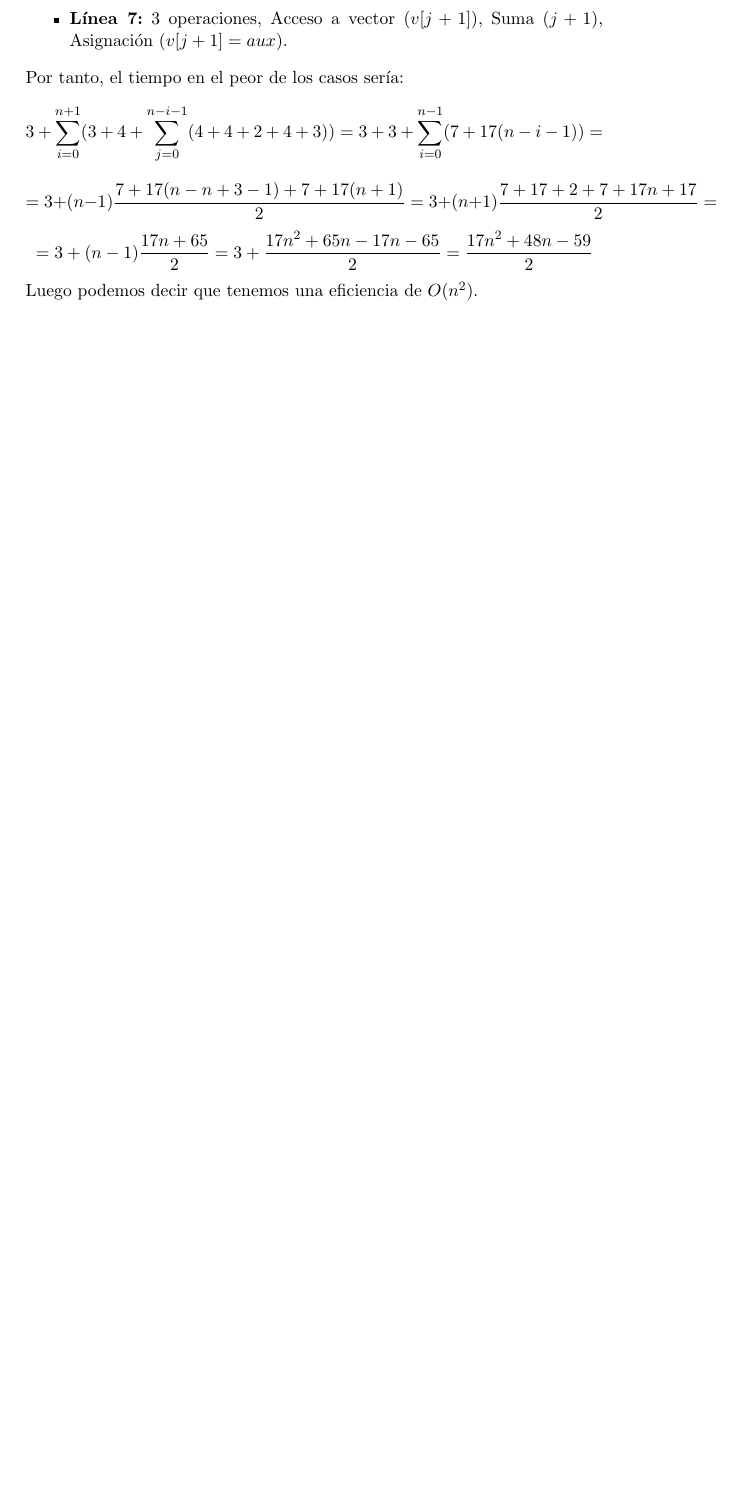
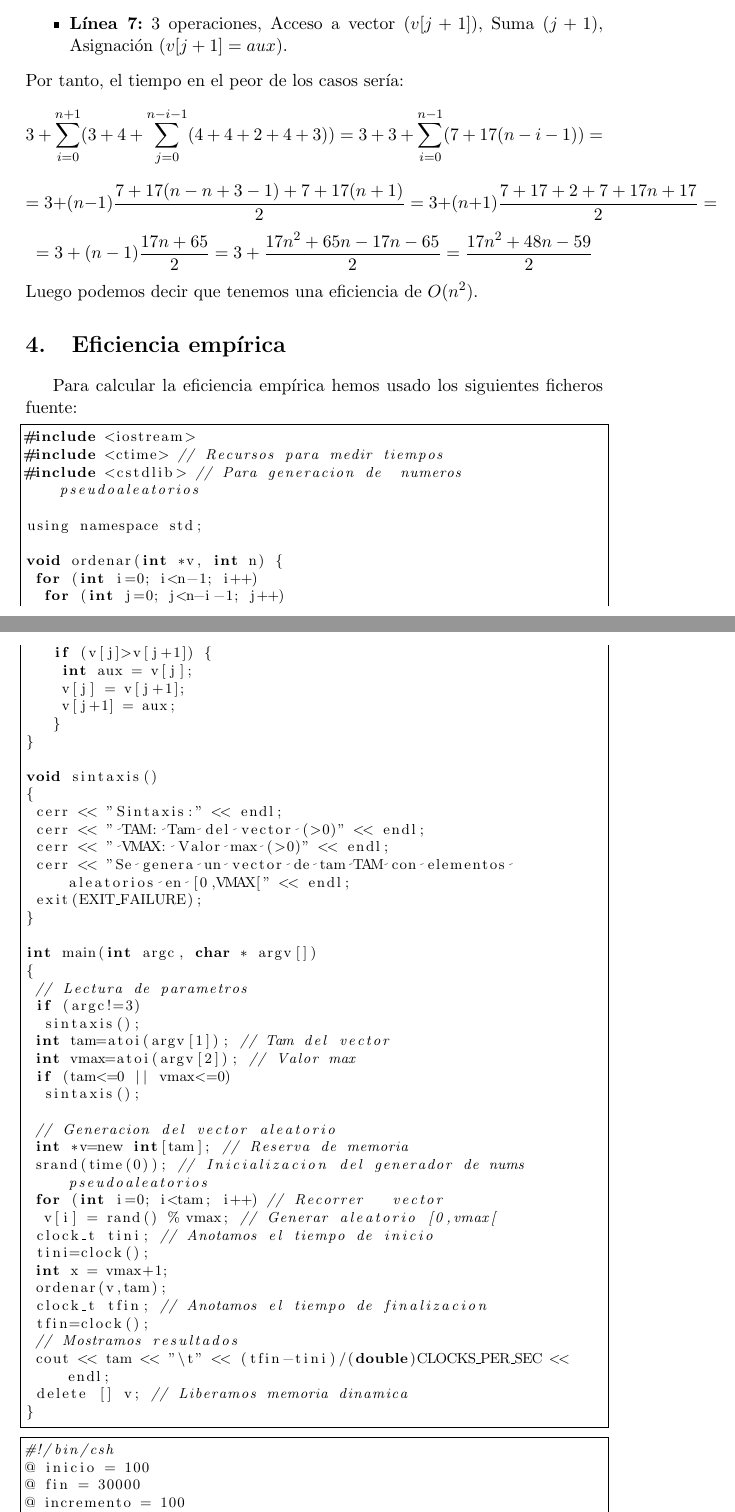
Before and after one commit to Arelaxe/proyecto_final, a LaTeX document (M6_Escalera_Mejias_Noelia.tex): part of page 2 of 2 before the commit and two parts of pages 2 and 3 of 4 after it, the two joined at a grey line, cut so that both start at the same text, the shorter picture padded with empty space. Compiled offline with pdfLaTeX.

Commit message:
Empezamos eficiencia empírica

```diff
--- a/M6_Escalera_Mejias_Noelia.tex
+++ b/M6_Escalera_Mejias_Noelia.tex
@@ -63,3 +63,65 @@ Por tanto, el tiempo en el peor de los casos sería:
 =3+(n-1)\frac{17n+65}{2}=3+\frac{17n^2+65n-17n-65}{2}=\frac{17n^2+48n-59}{2}
 \end{displaymath}
 Luego podemos decir que tenemos una eficiencia de $O(n^2)$.
+\section{Eficiencia empírica}
+Para calcular la eficiencia empírica hemos usado los siguientes ficheros fuente:
+\lstset{language=C, breaklines=true, basicstyle=\footnotesize}
+\begin{lstlisting}[frame=single]
+#include <iostream>
+#include <ctime> // Recursos para medir tiempos
+#include <cstdlib> // Para generacion de  numeros pseudoaleatorios
+
+using namespace std;
+
+void ordenar(int *v, int n) {
+ for (int i=0; i<n-1; i++)
+  for (int j=0; j<n-i-1; j++)
+   if (v[j]>v[j+1]) {
+    int aux = v[j];
+    v[j] = v[j+1];
+    v[j+1] = aux;
+   }
+}
+
+void sintaxis()
+{
+ cerr << "Sintaxis:" << endl;
+ cerr << " TAM: Tam del vector (>0)" << endl;
+ cerr << " VMAX: Valor max (>0)" << endl;
+ cerr << "Se genera un vector de tam TAM con elementos aleatorios en [0,VMAX[" << endl;
+ exit(EXIT_FAILURE);
+}
+
+int main(int argc, char * argv[])
+{
+ // Lectura de parametros
+ if (argc!=3)
+  sintaxis();
+ int tam=atoi(argv[1]); // Tam del vector
+ int vmax=atoi(argv[2]); // Valor max
+ if (tam<=0 || vmax<=0)
+  sintaxis();
+
+ // Generacion del vector aleatorio
+ int *v=new int[tam]; // Reserva de memoria
+ srand(time(0)); // Inicializacion del generador de nums pseudoaleatorios
+ for (int i=0; i<tam; i++) // Recorrer   vector
+  v[i] = rand() % vmax; // Generar aleatorio [0,vmax[
+ clock_t tini; // Anotamos el tiempo de inicio
+ tini=clock();
+ int x = vmax+1;
+ ordenar(v,tam);
+ clock_t tfin; // Anotamos el tiempo de finalizacion
+ tfin=clock();
+ // Mostramos resultados
+ cout << tam << "\t" << (tfin-tini)/(double)CLOCKS_PER_SEC << endl;
+ delete [] v; // Liberamos memoria dinamica
+}
+\end{lstlisting}
+\lstset{language=Bash, breaklines=true, basicstyle=\footnotesize}
+\begin{lstlisting}[frame=single]
+#!/bin/csh
+@ inicio = 100
+@ fin = 30000
+@ incremento = 100
+set ejecutable = ordenacion
```
Also changed, not shown: M6_Escalera_Mejias_Noelia.pdf, M6_Escalera_Mejias_Noelia.tex (14 more changed lines), 4 other files.
